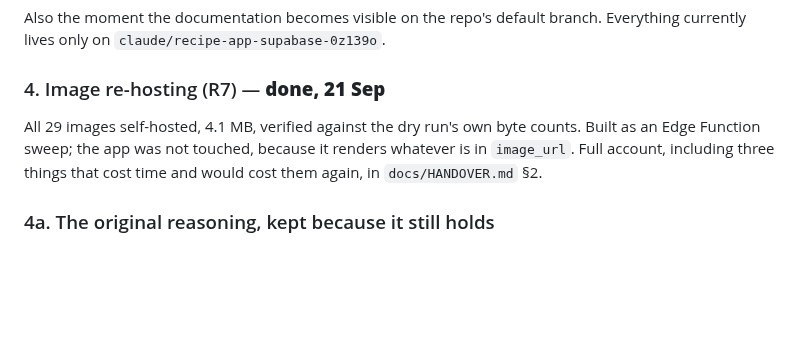
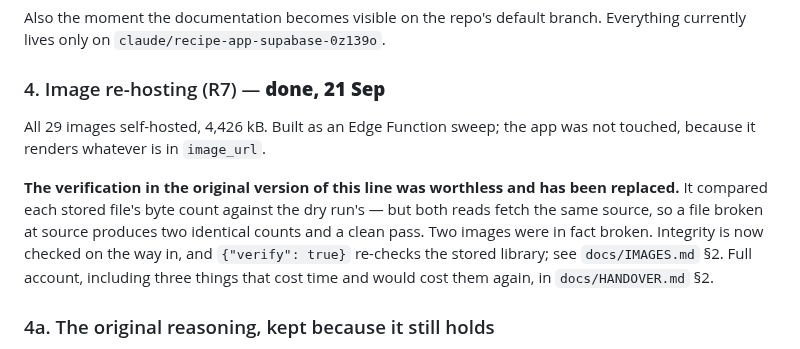
Before and after one commit to crispy-lettuce/RecipeFlowKeeper, a Markdown page: docs/NEXT-SESSION.md, the part around the change. GitHub-like rendering; blank space fills up the shorter version.

Commit message:
Stop recommending the verification that did not work
NEXT-SESSION recorded the image re-hosting as "verified against the dry
run's own byte counts". That method cannot detect the fault it claims to:
both reads fetch the same source, so a file broken at source yields two
identical counts and passes. Two of the 29 were broken while this line
said they were verified.

Left as it was, the next person to run a sweep would have followed it.

Co-Authored-By: Claude Opus 5 <noreply@anthropic.com>
Claude-Session: https://claude.ai/code/session_01Sa1upQssnLYbzhFqJG6XfT

```diff
--- a/docs/NEXT-SESSION.md
+++ b/docs/NEXT-SESSION.md
@@ -79,8 +79,14 @@ currently lives only on `claude/recipe-app-supabase-0z139o`.
 
 ### 4. Image re-hosting (R7) — **done, 21 Sep**
 
-All 29 images self-hosted, 4.1 MB, verified against the dry run's own byte counts. Built as an
-Edge Function sweep; the app was not touched, because it renders whatever is in `image_url`.
+All 29 images self-hosted, 4,426 kB. Built as an Edge Function sweep; the app was not touched,
+because it renders whatever is in `image_url`.
+
+**The verification in the original version of this line was worthless and has been replaced.** It
+compared each stored file's byte count against the dry run's — but both reads fetch the same
+source, so a file broken at source produces two identical counts and a clean pass. Two images were
+in fact broken. Integrity is now checked on the way in, and
+`{"verify": true}` re-checks the stored library; see `docs/IMAGES.md` §2.
 Full account, including three things that cost time and would cost them again, in
 `docs/HANDOVER.md` §2.
 
```
